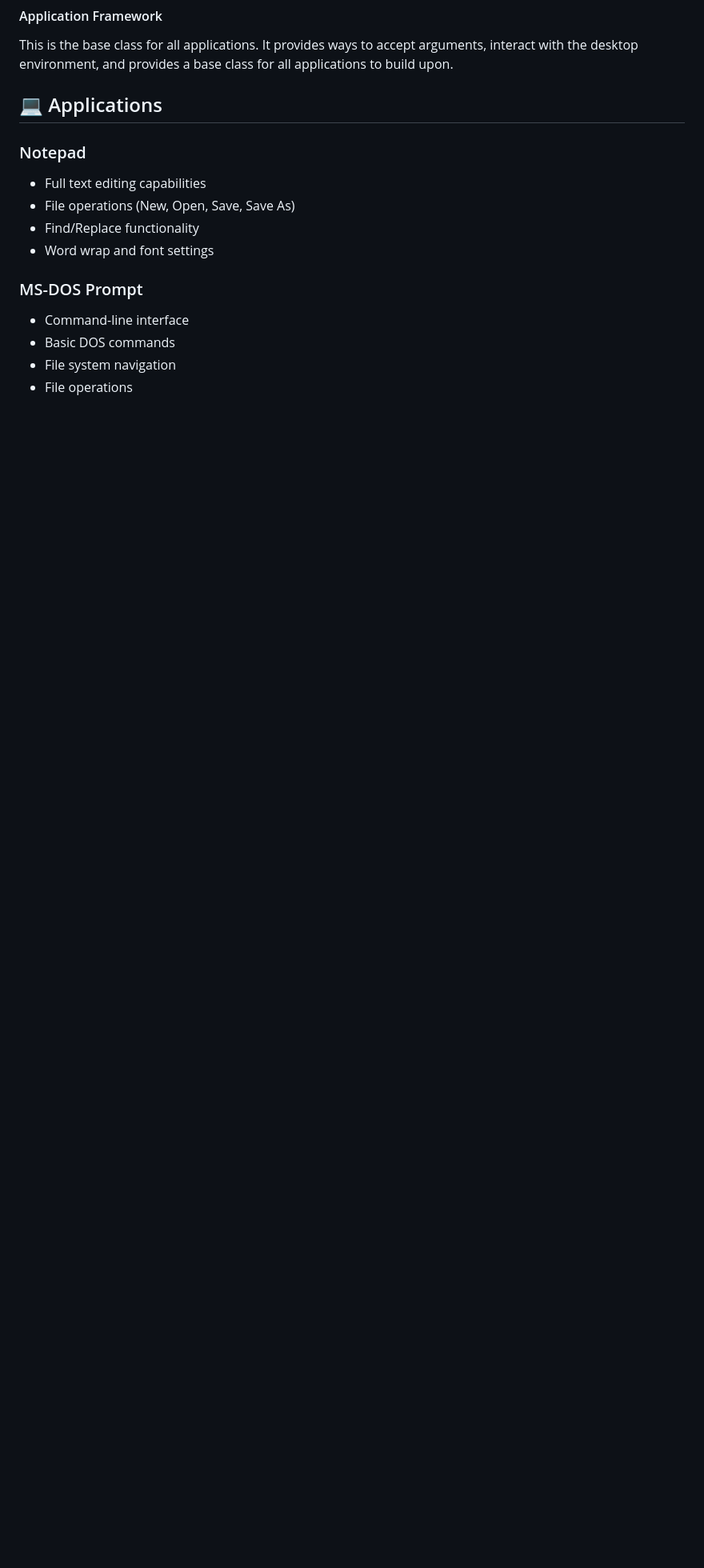
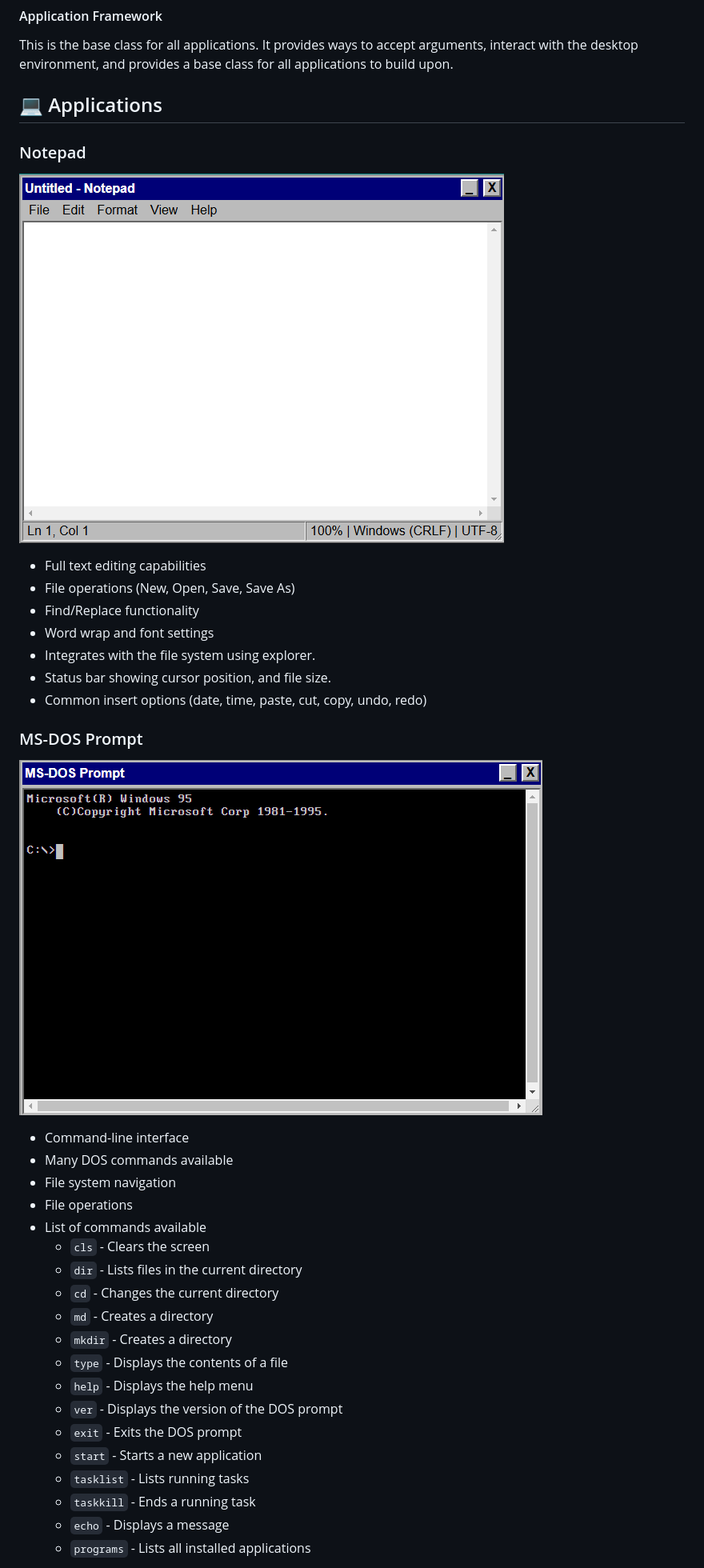
Before and after one commit to james-adcott-edu/Windathon-95, a Markdown page: README.md, the part around one of its changes. Shown at 80% size. GitHub-like rendering; pictures changed too: assets/images/showcase/notepad.png (added), assets/images/showcase/terminal.png (added); blank space fills up the shorter version.

Commit message:
README: more details and images

```diff
--- a/README.md
+++ b/README.md
@@ -73,13 +73,35 @@ This is the base class for all applications. It provides ways to accept argument
 ## 💻 Applications
 
 ### Notepad
+![Notepad screenshot](./assets/images/showcase/notepad.png)
+
 - Full text editing capabilities
 - File operations (New, Open, Save, Save As)
 - Find/Replace functionality
 - Word wrap and font settings
+- Integrates with the file system using explorer.
+- Status bar showing cursor position, and file size.
+- Common insert options (date, time, paste, cut, copy, undo, redo)
 
 ### MS-DOS Prompt
+![MS-DOS Prompt screenshot](./assets/images/showcase/terminal.png)
 - Command-line interface
-- Basic DOS commands
+- Many DOS commands available
 - File system navigation
 - File operations
+- List of commands available
+  - `cls` - Clears the screen
+  - `dir` - Lists files in the current directory
+  - `cd` - Changes the current directory
+  - `md` - Creates a directory
+  - `mkdir` - Creates a directory
+  - `type` - Displays the contents of a file
+  - `help` - Displays the help menu
+  - `ver` - Displays the version of the DOS prompt
+  - `exit` - Exits the DOS prompt
+  - `start` - Starts a new application
+  - `tasklist` - Lists running tasks
+  - `taskkill` - Ends a running task
+  - `echo` - Displays a message
+  - `programs` - Lists all installed applications
+
```
Also changed, not shown: other parts of README.md (+16 -2 lines), assets/images/showcase/explorer.png (added), assets/images/showcase/minesweeper.png (added), assets/images/showcase/paint.png (added), assets/images/showcase/tetravex.png (added).
